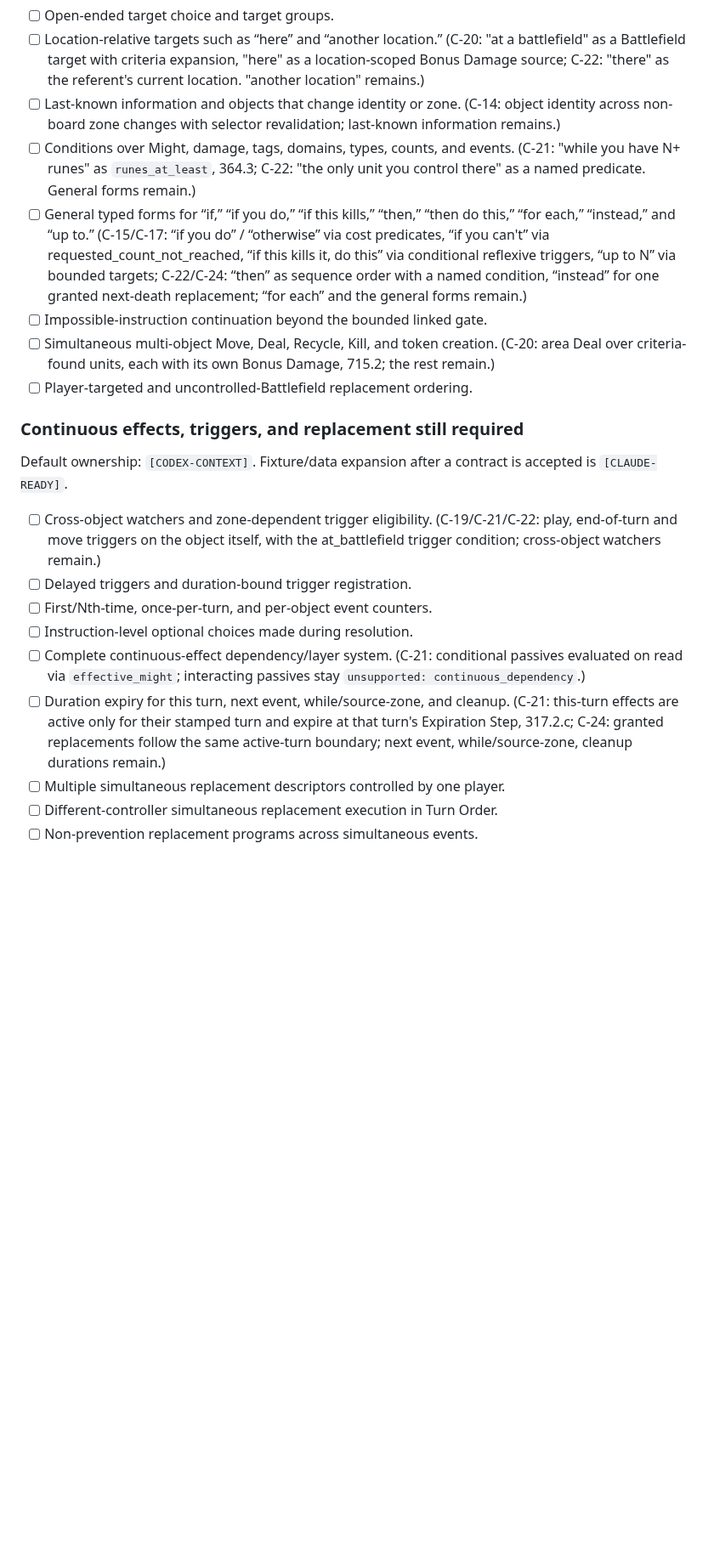
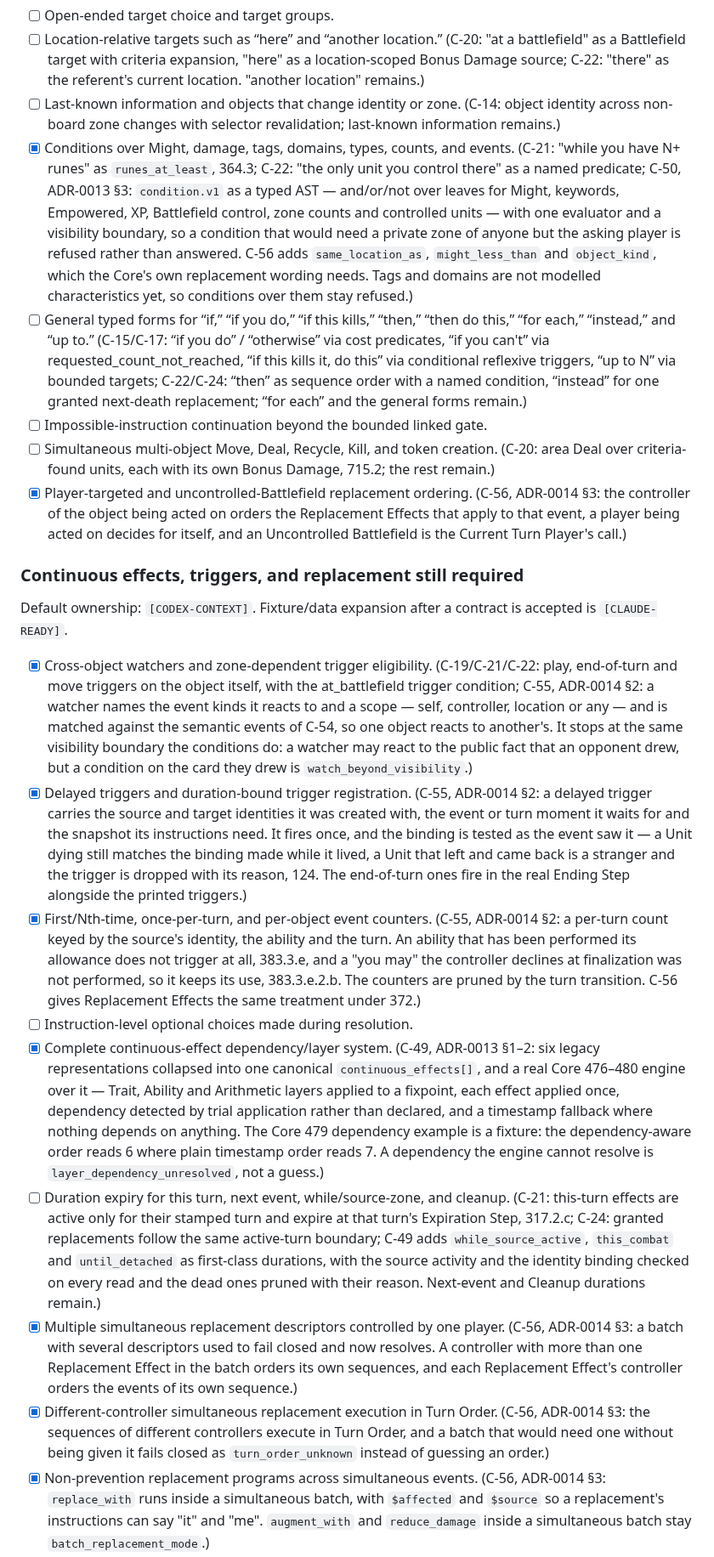
Before and after one commit to Zaious/riftbound-chronicle, a Markdown page: docs/plans/ENGINE_AND_SYSTEMS_COMPLETION_CHECKLIST.md, the part around one of its changes. Shown at 85% size. Drawn GitHub-style; blank space fills up the shorter version.

Commit message:
docs(engine): record bounded P4 and P5 capability slices

```diff
--- a/docs/plans/ENGINE_AND_SYSTEMS_COMPLETION_CHECKLIST.md
+++ b/docs/plans/ENGINE_AND_SYSTEMS_COMPLETION_CHECKLIST.md
@@ -269,9 +281,16 @@ program and cannot be safely inferred from isolated examples.
 - [ ] Last-known information and objects that change identity or zone.
   (C-14: object identity across non-board zone changes with selector
   revalidation; last-known information remains.)
-- [ ] Conditions over Might, damage, tags, domains, types, counts, and events.
+- [x] Conditions over Might, damage, tags, domains, types, counts, and events.
   (C-21: "while you have N+ runes" as `runes_at_least`, 364.3; C-22: "the only
-  unit you control there" as a named predicate. General forms remain.)
+  unit you control there" as a named predicate; C-50, ADR-0013 §3:
+  `condition.v1` as a typed AST — and/or/not over leaves for Might, keywords,
+  Empowered, XP, Battlefield control, zone counts and controlled units — with
+  one evaluator and a visibility boundary, so a condition that would need a
+  private zone of anyone but the asking player is refused rather than
+  answered. C-56 adds `same_location_as`, `might_less_than` and `object_kind`,
+  which the Core's own replacement wording needs. Tags and domains are not
+  modelled characteristics yet, so conditions over them stay refused.)
 - [ ] General typed forms for “if,” “if you do,” “if this kills,” “then,”
   “then do this,” “for each,” “instead,” and “up to.”
   (C-15/C-17: “if you do” / “otherwise” via cost predicates, “if you can't”
@@ -283,28 +302,69 @@ program and cannot be safely inferred from isolated examples.
 - [ ] Simultaneous multi-object Move, Deal, Recycle, Kill, and token creation.
   (C-20: area Deal over criteria-found units, each with its own Bonus Damage,
   715.2; the rest remain.)
-- [ ] Player-targeted and uncontrolled-Battlefield replacement ordering.
+- [x] Player-targeted and uncontrolled-Battlefield replacement ordering.
+  (C-56, ADR-0014 §3: the controller of the object being acted on orders the
+  Replacement Effects that apply to that event, a player being acted on
+  decides for itself, and an Uncontrolled Battlefield is the Current Turn
+  Player's call.)
 
 ### Continuous effects, triggers, and replacement still required
 
 Default ownership: `[CODEX-CONTEXT]`. Fixture/data expansion after a contract is
 accepted is `[CLAUDE-READY]`.
 
-- [ ] Cross-object watchers and zone-dependent trigger eligibility.
+- [x] Cross-object watchers and zone-dependent trigger eligibility.
   (C-19/C-21/C-22: play, end-of-turn and move triggers on the object itself,
-  with the at_battlefield trigger condition; cross-object watchers remain.)
-- [ ] Delayed triggers and duration-bound trigger registration.
-- [ ] First/Nth-time, once-per-turn, and per-object event counters.
+  with the at_battlefield trigger condition; C-55, ADR-0014 §2: a watcher
+  names the event kinds it reacts to and a scope — self, controller, location
+  or any — and is matched against the semantic events of C-54, so one object
+  reacts to another's. It stops at the same visibility boundary the conditions
+  do: a watcher may react to the public fact that an opponent drew, but a
+  condition on the card they drew is `watch_beyond_visibility`.)
+- [x] Delayed triggers and duration-bound trigger registration.
+  (C-55, ADR-0014 §2: a delayed trigger carries the source and target
+  identities it was created with, the event or turn moment it waits for and
+  the snapshot its instructions need. It fires once, and the binding is tested
+  as the event saw it — a Unit dying still matches the binding made while it
+  lived, a Unit that left and came back is a stranger and the trigger is
+  dropped with its reason, 124. The end-of-turn ones fire in the real Ending
+  Step alongside the printed triggers.)
+- [x] First/Nth-time, once-per-turn, and per-object event counters.
+  (C-55, ADR-0014 §2: a per-turn count keyed by the source's identity, the
+  ability and the turn. An ability that has been performed its allowance does
+  not trigger at all, 383.3.e, and a "you may" the controller declines at
+  finalization was not performed, so it keeps its use, 383.3.e.2.b. The
+  counters are pruned by the turn transition. C-56 gives Replacement Effects
+  the same treatment under 372.)
 - [ ] Instruction-level optional choices made during resolution.
-- [ ] Complete continuous-effect dependency/layer system.
-  (C-21: conditional passives evaluated on read via `effective_might`;
-  interacting passives stay `unsupported: continuous_dependency`.)
+- [x] Complete continuous-effect dependency/layer system.
+  (C-49, ADR-0013 §1–2: six legacy representations collapsed into one
+  canonical `continuous_effects[]`, and a real Core 476–480 engine over it —
+  Trait, Ability and Arithmetic layers applied to a fixpoint, each effect
+  applied once, dependency detected by trial application rather than declared,
+  and a timestamp fallback where nothing depends on anything. The Core 479
+  dependency example is a fixture: the dependency-aware order reads 6 where
+  plain timestamp order reads 7. A dependency the engine cannot resolve is
+  `layer_dependency_unresolved`, not a guess.)
 - [ ] Duration expiry for this turn, next event, while/source-zone, and cleanup.
   (C-21: this-turn effects are active only for their stamped turn and expire
   at that turn's Expiration Step, 317.2.c; C-24: granted replacements follow
-  the same active-turn boundary; next event, while/source-zone, cleanup
-  durations remain.)
-- [ ] Multiple simultaneous replacement descriptors controlled by one player.
-- [ ] Different-controller simultaneous replacement execution in Turn Order.
-- [ ] Non-prevention replacement programs across simultaneous events.
+  the same active-turn boundary; C-49 adds `while_source_active`,
+  `this_combat` and `until_detached` as first-class durations, with the source
+  activity and the identity binding checked on every read and the dead ones
+  pruned with their reason. Next-event and Cleanup durations remain.)
+- [x] Multiple simultaneous replacement descriptors controlled by one player.
+  (C-56, ADR-0014 §3: a batch with several descriptors used to fail closed and
+  now resolves. A controller with more than one Replacement Effect in the
+  batch orders its own sequences, and each Replacement Effect's controller
+  orders the events of its own sequence.)
+- [x] Different-controller simultaneous replacement execution in Turn Order.
+  (C-56, ADR-0014 §3: the sequences of different controllers execute in Turn
+  Order, and a batch that would need one without being given it fails closed
+  as `turn_order_unknown` instead of guessing an order.)
+- [x] Non-prevention replacement programs across simultaneous events.
+  (C-56, ADR-0014 §3: `replace_with` runs inside a simultaneous batch, with
+  `$affected` and `$source` so a replacement's instructions can say "it" and
+  "me". `augment_with` and `reduce_damage` inside a simultaneous batch stay
+  `batch_replacement_mode`.)
 - [ ] Complete Core 373.2 uninterrupted sequence graph.
```
Also changed, not shown: other parts of docs/plans/ENGINE_AND_SYSTEMS_COMPLETION_CHECKLIST.md (+23 -2 lines).
